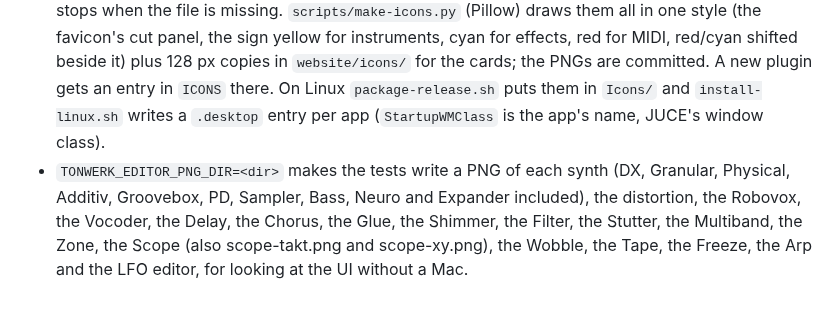
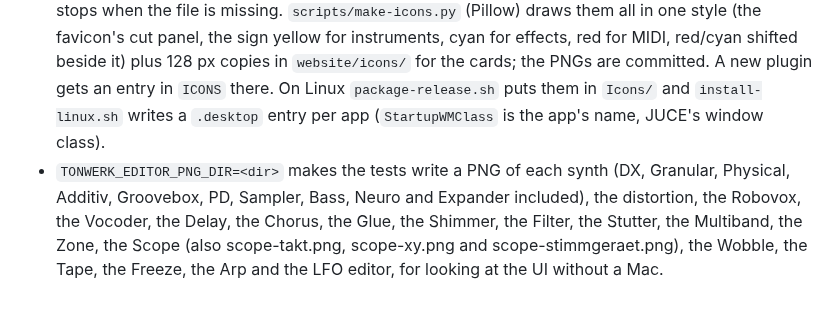
Before and after one commit to Marcel-B/Synth, a Markdown page: CLAUDE.md, the part around one of its changes. Rendered like a GitHub page.

```diff
--- a/CLAUDE.md
+++ b/CLAUDE.md
@@ -162,4 +162,4 @@ A further plugin in the same CMake project: `TonwerkLFO` (MIDI effect, `aumi TwL
 - The website tonwerk.studio is `website/` (static, German, no web fonts or trackers), published by `website.yml` on GitHub Pages from main; `scripts/build-website.sh` adds `docs/*.png` as `img/` and fails when a plugin of `CMakeLists.txt` (but Tonwerk Synth) has no card (`<h3>Product Name</h3>`) in `index.html`, so a new plugin brings its card and screenshot.
 - Effects' standalone apps: every effect (`IS_SYNTH FALSE`, not the Arp) passes `${TONWERK_INPUT_PERMISSION}` to `juce_add_plugin`, which writes `NSMicrophoneUsageDescription`; macOS then asks once, without it the app hears silence and never asks (under the hardened runtime of a Developer ID build it also needs `scripts/app.entitlements`, audio-input). `build.yml` checks the text, and the entitlement when signed with the runtime, for every `aufx`/`aumf` app; a new effect needs the line.
 - App icons: every `juce_add_plugin` (and `tonwerk_add_synth`) passes `ICON_BIG icons/<Target>.png`; JUCE turns it into the `.icns` (macOS bundles) and the `.ico` (Windows `.exe`) at configure time and stops when the file is missing. `scripts/make-icons.py` (Pillow) draws them all in one style (the favicon's cut panel, the sign yellow for instruments, cyan for effects, red for MIDI, red/cyan shifted beside it) plus 128 px copies in `website/icons/` for the cards; the PNGs are committed. A new plugin gets an entry in `ICONS` there. On Linux `package-release.sh` puts them in `Icons/` and `install-linux.sh` writes a `.desktop` entry per app (`StartupWMClass` is the app's name, JUCE's window class).
-- `TONWERK_EDITOR_PNG_DIR=<dir>` makes the tests write a PNG of each synth (DX, Granular, Physical, Additiv, Groovebox, PD, Sampler, Bass, Neuro and Expander included), the distortion, the Robovox, the Vocoder, the Delay, the Chorus, the Glue, the Shimmer, the Filter, the Stutter, the Multiband, the Zone, the Scope (also scope-takt.png and scope-xy.png), the Wobble, the Tape, the Freeze, the Arp and the LFO editor, for looking at the UI without a Mac.
+- `TONWERK_EDITOR_PNG_DIR=<dir>` makes the tests write a PNG of each synth (DX, Granular, Physical, Additiv, Groovebox, PD, Sampler, Bass, Neuro and Expander included), the distortion, the Robovox, the Vocoder, the Delay, the Chorus, the Glue, the Shimmer, the Filter, the Stutter, the Multiband, the Zone, the Scope (also scope-takt.png, scope-xy.png and scope-stimmgeraet.png), the Wobble, the Tape, the Freeze, the Arp and the LFO editor, for looking at the UI without a Mac.
```
Also changed, not shown: other parts of CLAUDE.md (+1 -1 lines), README.md (+11 -6 lines), docs/scope-stimmgeraet.png (added), docs/scope.png, 8 other files.
